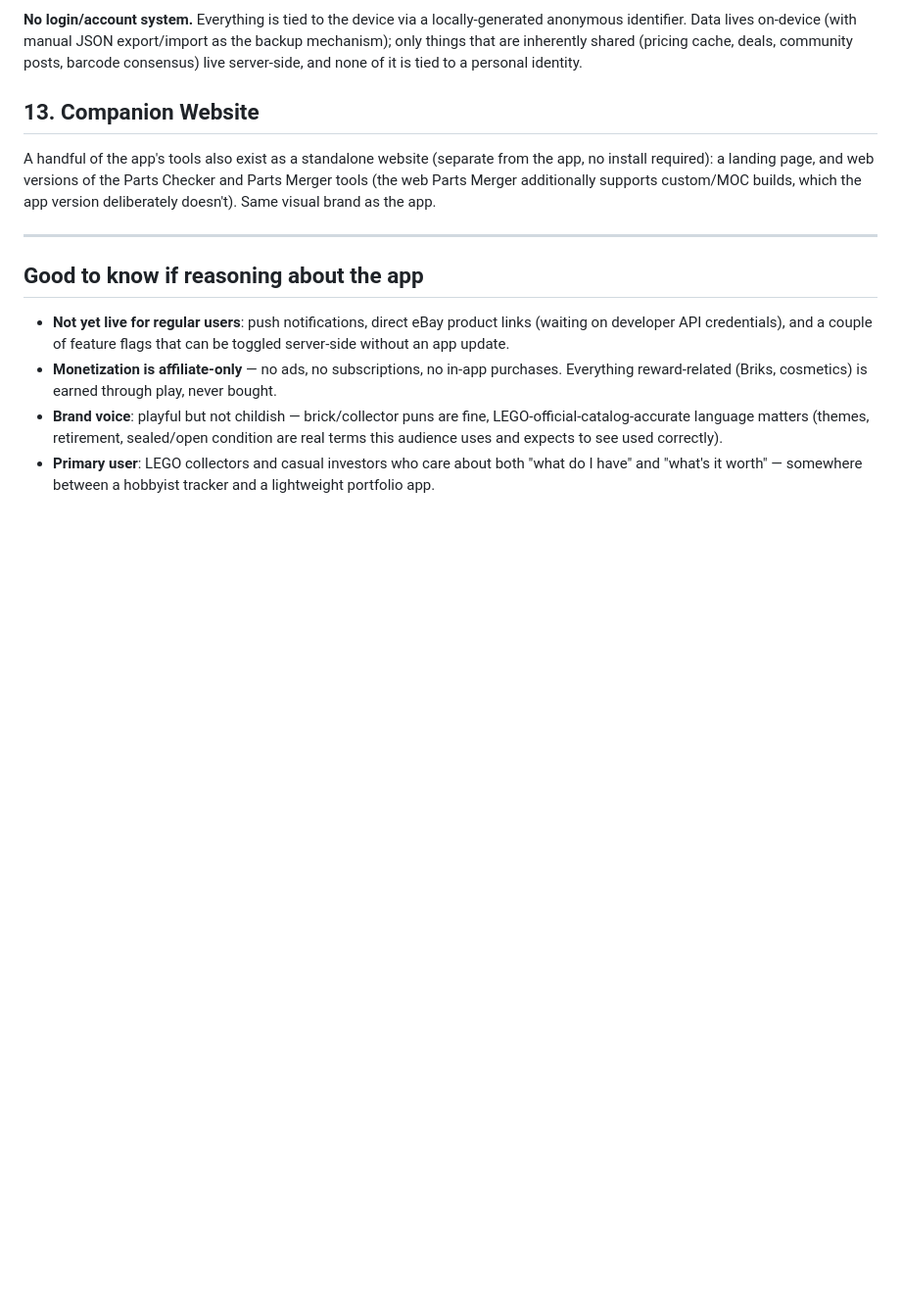
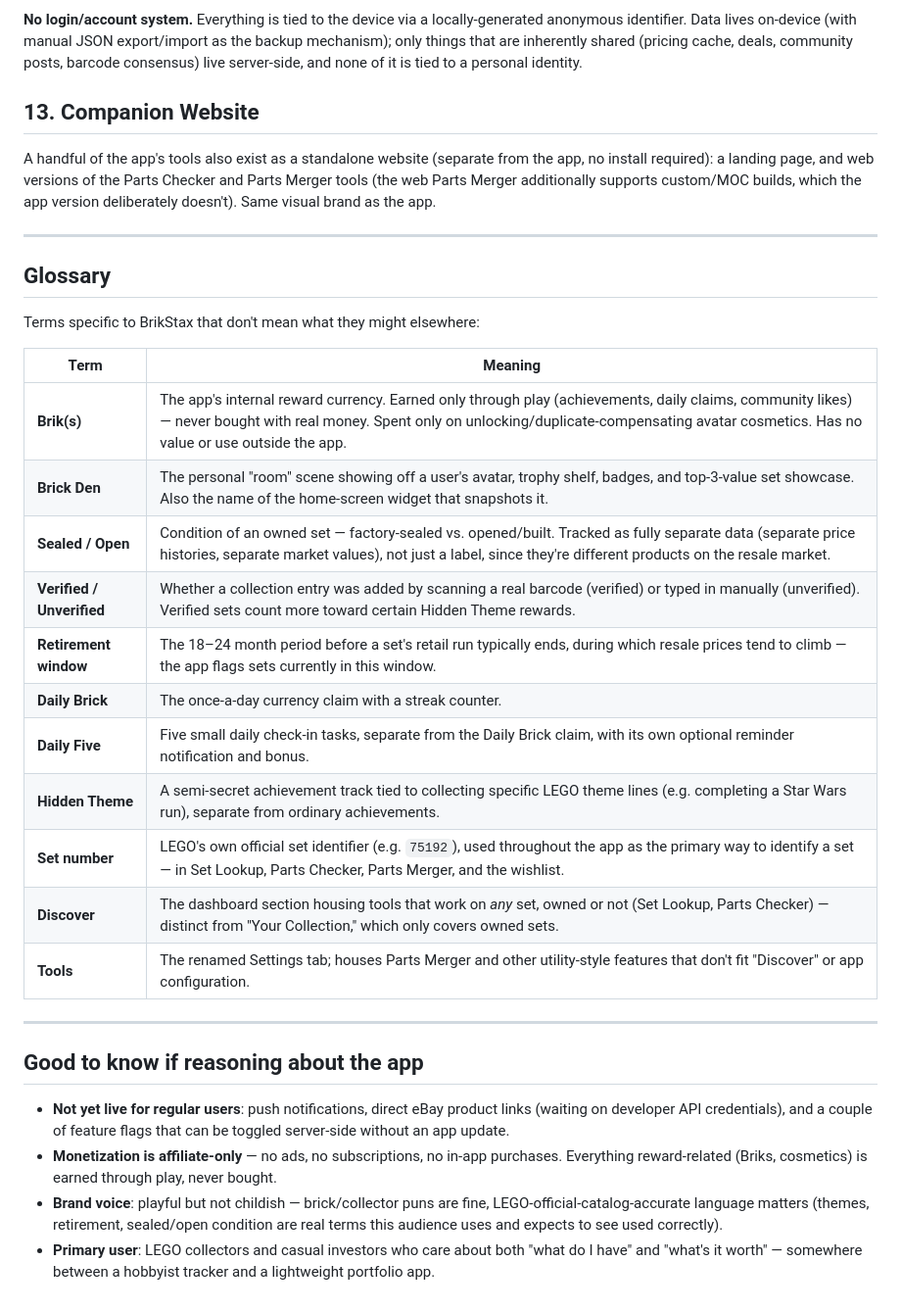
Before and after one commit to paulolsen1684-wq/BrikStax-app, a Markdown page: docs/APP_OVERVIEW.md, the part around one of its changes. Shown at 98% size. Drawn GitHub-style; blank space fills up the shorter version.

Commit message:
docs/APP_OVERVIEW.md: add freshness marker, quick-facts block, glossary
Improves the doc for AI/retrieval consumption specifically: a version/
date stamp so staleness is detectable, a scannable quick-facts line for
fast factual questions, and a standalone glossary table so BrikStax-
specific terms (Briks, Brick Den, sealed/open, verified/unverified,
retirement window, etc.) stay defined even if only a chunk of the doc
is retrieved rather than the whole thing.

Co-Authored-By: Claude Sonnet 5 <noreply@anthropic.com>
Claude-Session: https://claude.ai/code/session_01A8Pu9SdSS9eyikZYD3nM8y

```diff
--- a/docs/APP_OVERVIEW.md
+++ b/docs/APP_OVERVIEW.md
@@ -92,6 +96,26 @@ A handful of the app's tools also exist as a standalone website (separate from t
 
 ---
 
+## Glossary
+
+Terms specific to BrikStax that don't mean what they might elsewhere:
+
+| Term | Meaning |
+|---|---|
+| **Brik(s)** | The app's internal reward currency. Earned only through play (achievements, daily claims, community likes) — never bought with real money. Spent only on unlocking/duplicate-compensating avatar cosmetics. Has no value or use outside the app. |
+| **Brick Den** | The personal "room" scene showing off a user's avatar, trophy shelf, badges, and top-3-value set showcase. Also the name of the home-screen widget that snapshots it. |
+| **Sealed / Open** | Condition of an owned set — factory-sealed vs. opened/built. Tracked as fully separate data (separate price histories, separate market values), not just a label, since they're different products on the resale market. |
+| **Verified / Unverified** | Whether a collection entry was added by scanning a real barcode (verified) or typed in manually (unverified). Verified sets count more toward certain Hidden Theme rewards. |
+| **Retirement window** | The 18–24 month period before a set's retail run typically ends, during which resale prices tend to climb — the app flags sets currently in this window. |
+| **Daily Brick** | The once-a-day currency claim with a streak counter. |
+| **Daily Five** | Five small daily check-in tasks, separate from the Daily Brick claim, with its own optional reminder notification and bonus. |
+| **Hidden Theme** | A semi-secret achievement track tied to collecting specific LEGO theme lines (e.g. completing a Star Wars run), separate from ordinary achievements. |
+| **Set number** | LEGO's own official set identifier (e.g. `75192`), used throughout the app as the primary way to identify a set — in Set Lookup, Parts Checker, Parts Merger, and the wishlist. |
+| **Discover** | The dashboard section housing tools that work on *any* set, owned or not (Set Lookup, Parts Checker) — distinct from "Your Collection," which only covers owned sets. |
+| **Tools** | The renamed Settings tab; houses Parts Merger and other utility-style features that don't fit "Discover" or app configuration. |
+
+---
+
 ## Good to know if reasoning about the app
 
 - **Not yet live for regular users**: push notifications, direct eBay product links (waiting on developer API credentials), and a couple of feature flags that can be toggled server-side without an app update.
```
Also changed, not shown: other parts of docs/APP_OVERVIEW.md (+5 -1 lines).
